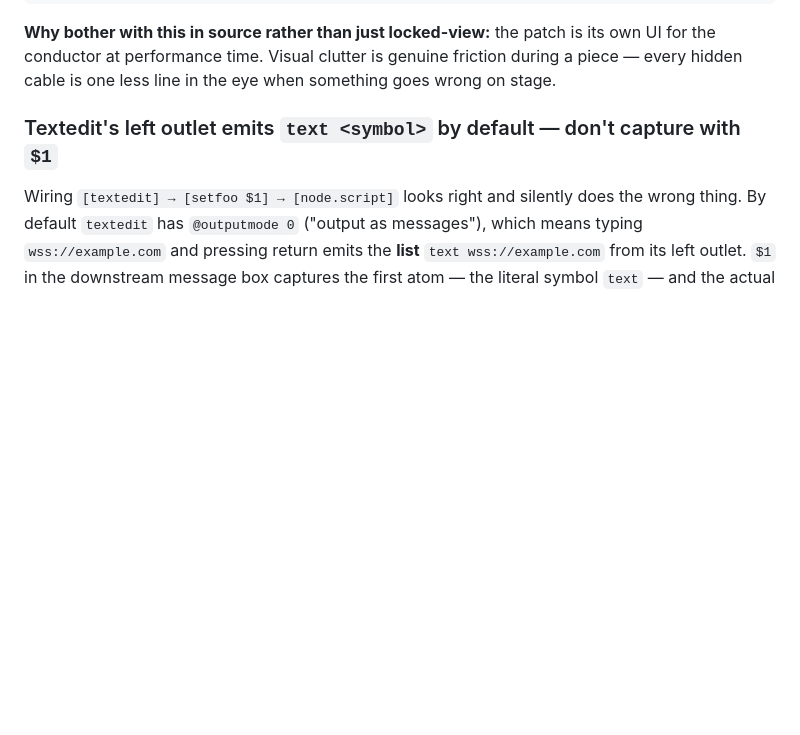
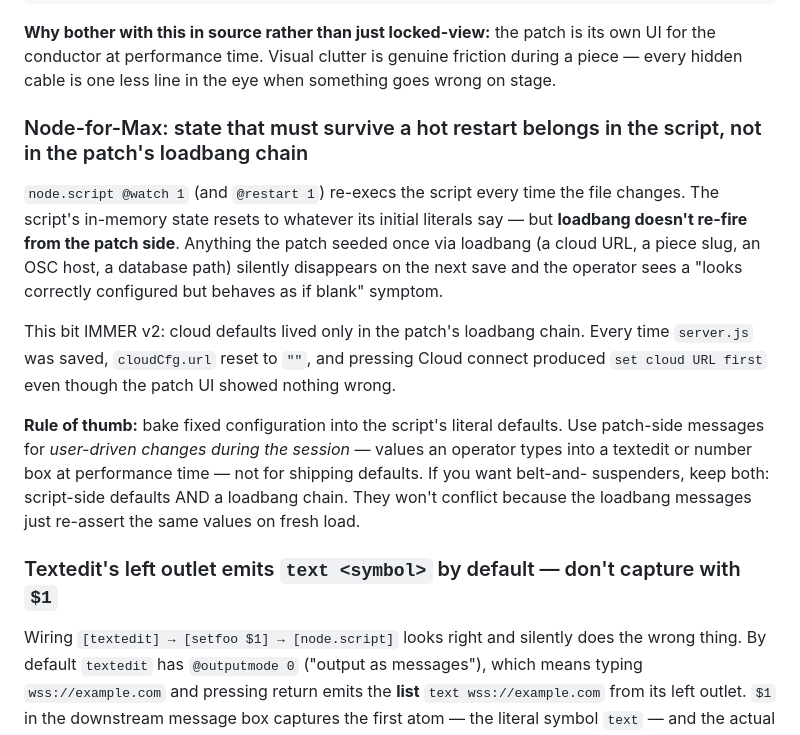
Before and after one commit to jjannone/IMMER, a Markdown page: CLAUDE.md, the part around the change. GitHub-like rendering; blank space fills up the shorter version.

Commit message:
Rule: Node-for-Max defaults belong in the script, not patch loadbang
@watch 1 re-execs the script on every save but doesn't re-fire loadbang
— so loadbang-only seeds silently vanish on each save. Bake fixed
defaults into the script's literals; reserve patch-side messages for
session-time user input.

Co-Authored-By: Claude Opus 4.7 (1M context) <noreply@anthropic.com>

```diff
--- a/CLAUDE.md
+++ b/CLAUDE.md
@@ -50,6 +50,29 @@ the `patchline` object alongside `source` / `destination`.
 is its own UI for the conductor at performance time. Visual clutter is
 genuine friction during a piece — every hidden cable is one less line in
 the eye when something goes wrong on stage.
+
+### Node-for-Max: state that must survive a hot restart belongs in the script, not in the patch's loadbang chain
+
+`node.script @watch 1` (and `@restart 1`) re-execs the script every time
+the file changes. The script's in-memory state resets to whatever its
+initial literals say — but **loadbang doesn't re-fire from the patch
+side**. Anything the patch seeded once via loadbang (a cloud URL, a
+piece slug, an OSC host, a database path) silently disappears on the
+next save and the operator sees a "looks correctly configured but
+behaves as if blank" symptom.
+
+This bit IMMER v2: cloud defaults lived only in the patch's loadbang
+chain. Every time `server.js` was saved, `cloudCfg.url` reset to `""`,
+and pressing Cloud connect produced `set cloud URL first` even though
+the patch UI showed nothing wrong.
+
+**Rule of thumb:** bake fixed configuration into the script's literal
+defaults. Use patch-side messages for *user-driven changes during the
+session* — values an operator types into a textedit or number box at
+performance time — not for shipping defaults. If you want belt-and-
+suspenders, keep both: script-side defaults AND a loadbang chain. They
+won't conflict because the loadbang messages just re-assert the same
+values on fresh load.
 
 ### Textedit's left outlet emits `text <symbol>` by default — don't capture with `$1`
 
```
